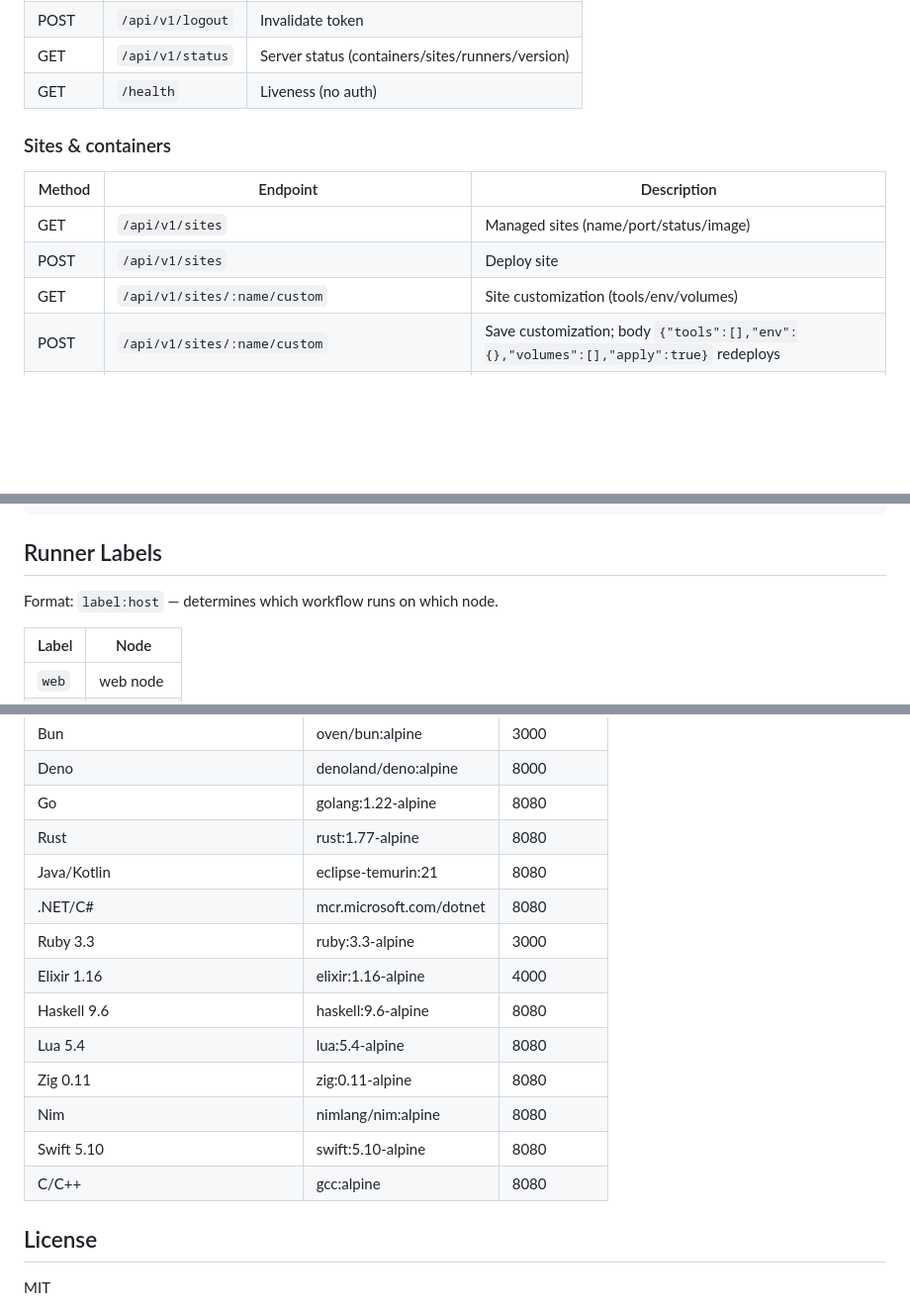
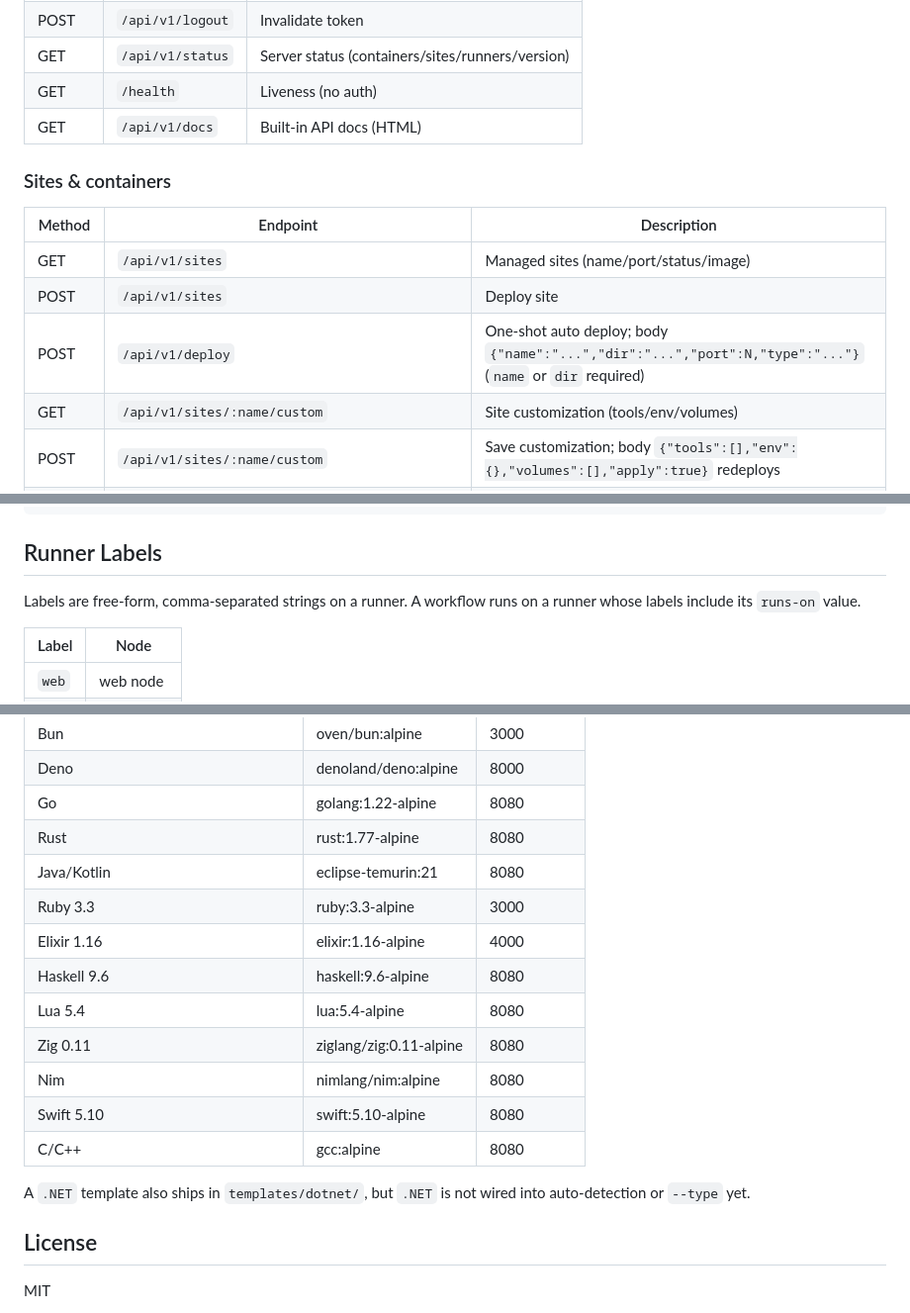
Before and after one commit to entitybtw/deploy-stack, a Markdown page: README.md, 3 parts joined by grey strips. Shown at 99% size. Drawn GitHub-style; blank space fills up the shorter version.

```diff
--- a/README.md
+++ b/README.md
@@ -195,6 +200,7 @@ All endpoints require `Authorization: Bearer <token>`.
 | POST | `/api/v1/logout` | Invalidate token |
 | GET | `/api/v1/status` | Server status (containers/sites/runners/version) |
 | GET | `/health` | Liveness (no auth) |
+| GET | `/api/v1/docs` | Built-in API docs (HTML) |
 
 ### Sites & containers
 
@@ -202,6 +208,7 @@ All endpoints require `Authorization: Bearer <token>`.
 |--------|----------|-------------|
 | GET | `/api/v1/sites` | Managed sites (name/port/status/image) |
 | POST | `/api/v1/sites` | Deploy site |
+| POST | `/api/v1/deploy` | One-shot auto deploy; body `{"name":"...","dir":"...","port":N,"type":"..."}` (`name` or `dir` required) |
 | GET | `/api/v1/sites/:name/custom` | Site customization (tools/env/volumes) |
 | POST | `/api/v1/sites/:name/custom` | Save customization; body `{"tools":[],"env":{},"volumes":[],"apply":true}` redeploys |
 | GET | `/api/v1/containers` | List containers (`?show_all=true`) |
@@ -265,7 +272,8 @@ curl -H "Authorization: Bearer $TOKEN" \
 
 ## Runner Labels
 
-Format: `label:host` — determines which workflow runs on which node.
+Labels are free-form, comma-separated strings on a runner. A workflow runs on
+a runner whose labels include its `runs-on` value.
 
 | Label | Node |
 |-------|------|
@@ -342,16 +354,18 @@ CGO_ENABLED=0 go build -ldflags="-s -w" -o deploy . && systemctl restart deploy-
 | Go | golang:1.22-alpine | 8080 |
 | Rust | rust:1.77-alpine | 8080 |
 | Java/Kotlin | eclipse-temurin:21 | 8080 |
-| .NET/C# | mcr.microsoft.com/dotnet | 8080 |
 | Ruby 3.3 | ruby:3.3-alpine | 3000 |
 | Elixir 1.16 | elixir:1.16-alpine | 4000 |
 | Haskell 9.6 | haskell:9.6-alpine | 8080 |
 | Lua 5.4 | lua:5.4-alpine | 8080 |
-| Zig 0.11 | zig:0.11-alpine | 8080 |
+| Zig 0.11 | ziglang/zig:0.11-alpine | 8080 |
 | Nim | nimlang/nim:alpine | 8080 |
 | Swift 5.10 | swift:5.10-alpine | 8080 |
 | C/C++ | gcc:alpine | 8080 |
 
+A `.NET` template also ships in `templates/dotnet/`, but `.NET` is not wired
+into auto-detection or `--type` yet.
+
 ## License
 
 MIT
```
Also changed, not shown: other parts of README.md (+50 -41 lines).
